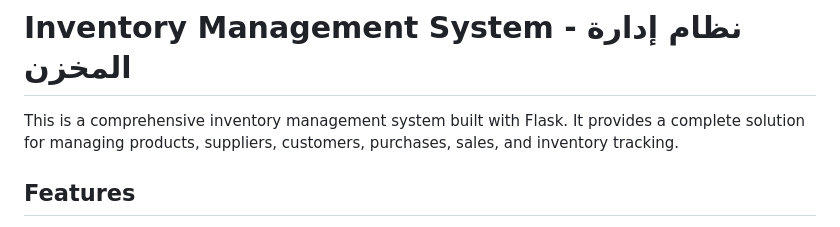
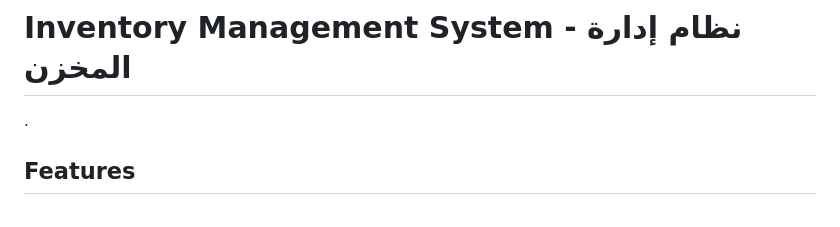
Before and after one commit to hafedEfheij/Inventory-management-system, a Markdown page: README.md, the part around the change. Rendered like a GitHub page.

```diff
--- a/README.md
+++ b/README.md
@@ -1,6 +1,6 @@
 # Inventory Management System - نظام إدارة    المخزن
 
-This is a comprehensive inventory management system built with Flask. It provides a complete solution for managing products, suppliers, customers, purchases, sales, and inventory tracking.
+.
 
 ## Features
 
```
